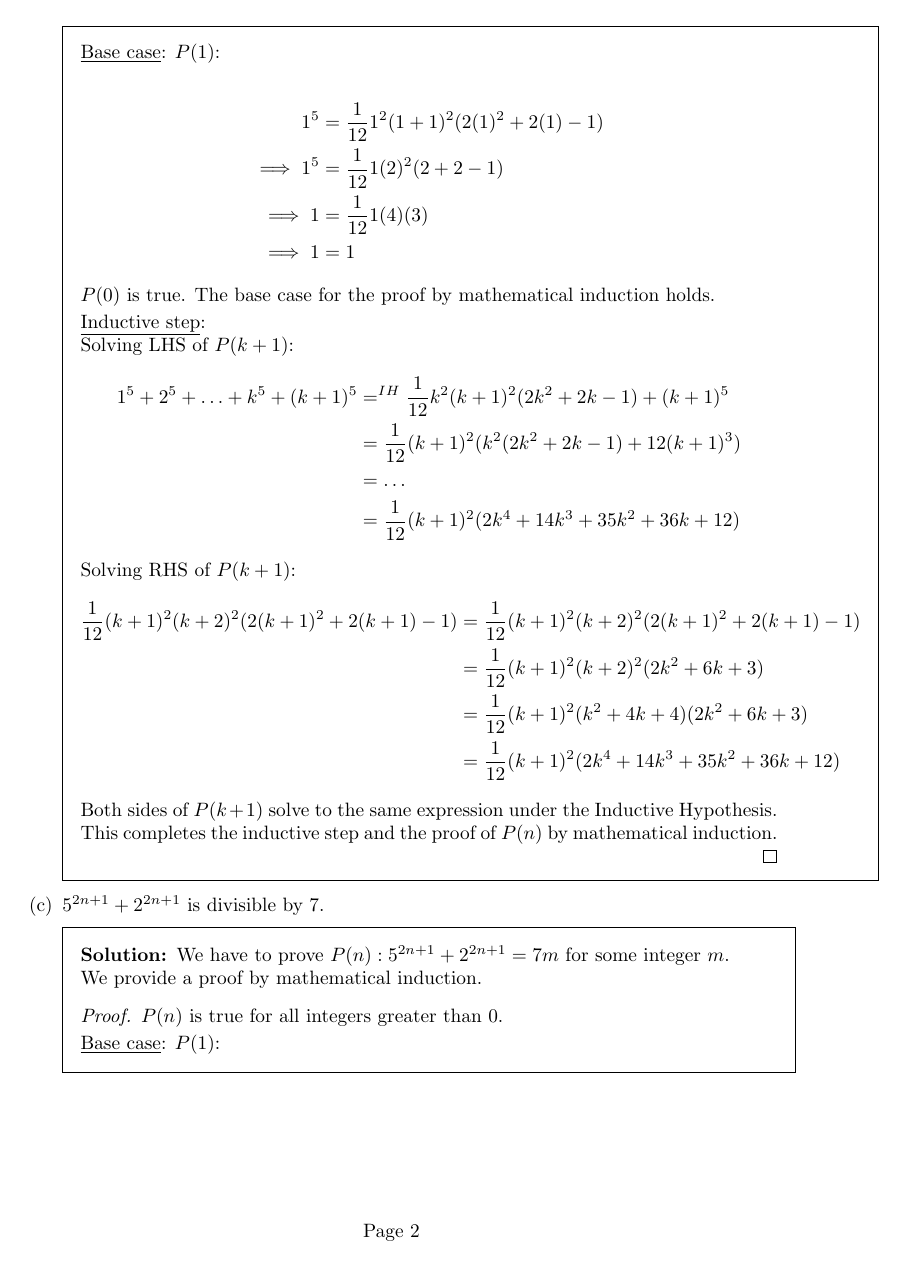
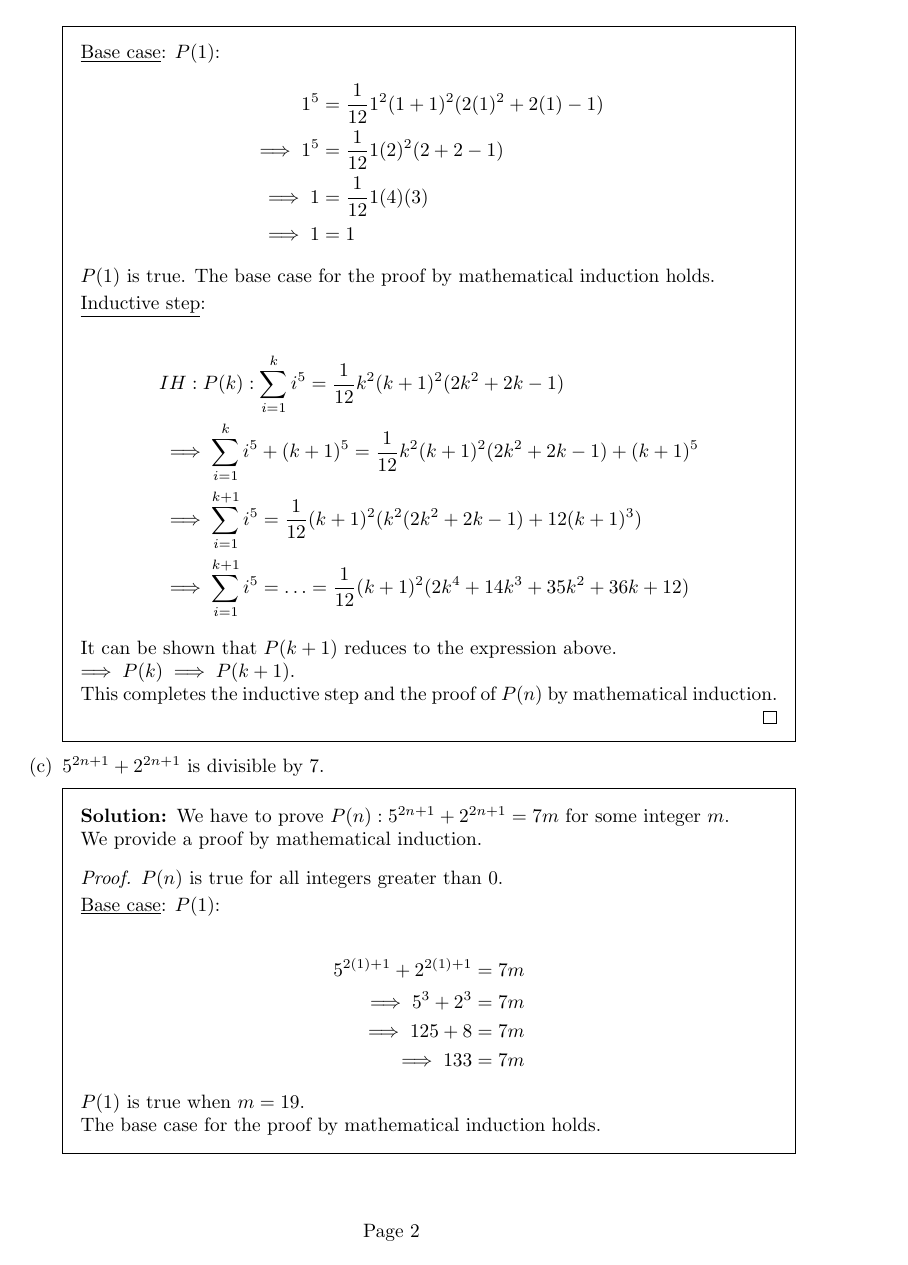
Before and after one commit to CS-MATH-113-Spring-2024/pset11, a LaTeX problem sheet (pset11.tex): page 2 of 7. Compiled offline with pdfLaTeX.

Commit message:
redid 1a and 1b

```diff
--- a/pset11.tex
+++ b/pset11.tex
@@ -49,31 +48,24 @@
       We provide a proof by mathematical induction.
       \begin{proof}$P(n)$ is true for all integers greater than $0$.
 
-      \underline{Base case}: $P(1)$:\\
+      \underline{Base case}: $P(1)$:
         \begin{align*}
           1^5 & = \frac{1}{12}  1^2 (1 + 1)^2 (2(1)^2 + 2(1) - 1)\\
           \implies 1^5 & = \frac{1}{12}  1 (2)^2 (2 + 2 - 1)\\
           \implies 1 & = \frac{1}{12}  1 (4) (3)\\
           \implies 1 & = 1
       \end{align*}
-      $P(0)$ is true. The base case for the proof by mathematical induction holds.
+      $P(1)$ is true. The base case for the proof by mathematical induction holds.
 
       \underline{Inductive step}:\\
-        Solving LHS of $P(k+1)$:
-        \begin{align*}
-          1^5 + 2^5 + \ldots + k^5+(k+1)^5 &=^{IH} \frac{1}{12}  k^2 (k + 1)^2 (2k^2 + 2k - 1) + (k+1)^5\\
-          &= \frac{1}{12}(k+1)^2(k^2 (2k^2 + 2k - 1) + 12(k+1)^3)\\
-          &= \ldots \\
-          &= \frac{1}{12}(k+1)^2(2k^4 + 14k^3 + 35k^2 + 36k + 12)
+      \begin{align*}
+        & IH: P(k): \sum_{i=1}^k i^5 = \frac{1}{12}  k^2 (k + 1)^2 (2k^2 + 2k - 1)\\
+        & \implies \sum_{i=1}^k i^5 + (k+1)^5= \frac{1}{12}  k^2 (k + 1)^2 (2k^2 + 2k - 1) + (k+1)^5\\
+        & \implies \sum_{i=1}^{k+1} i^5= \frac{1}{12}(k+1)^2(k^2 (2k^2 + 2k - 1) + 12(k+1)^3)\\
+        & \implies \sum_{i=1}^{k+1} i^5= \ldots = \frac{1}{12}(k+1)^2(2k^4 + 14k^3 + 35k^2 + 36k + 12)
         \end{align*}
-        Solving RHS of $P(k+1)$:
-        \begin{align*}
-          \frac{1}{12}  (k+1)^2 (k + 2)^2 (2(k+1)^2 + 2(k+1) - 1) &= \frac{1}{12}  (k+1)^2 (k + 2)^2 (2(k+1)^2 + 2(k+1) - 1)\\
-                                                                  &= \frac{1}{12}  (k+1)^2 (k + 2)^2 (2k^2 + 6k + 3)\\
-                                                                  &= \frac{1}{12}  (k+1)^2 (k^2+4k+4) (2k^2 + 6k + 3)\\
-          &= \frac{1}{12}(k+1)^2(2k^4 + 14k^3 + 35k^2 + 36k + 12)
-        \end{align*}
-        Both sides of $P(k+1)$ solve to the same expression under the Inductive Hypothesis.\\
+        It can be shown that $P(k+1)$ reduces to the expression above.\\
+        $\implies P(k)\implies P(k+1)$.\\
         This completes the inductive step and the proof of $P(n)$ by mathematical induction.
       \end{proof}
     \end{solution}
```
Also changed, not shown: pset11.tex (13 more changed lines).
